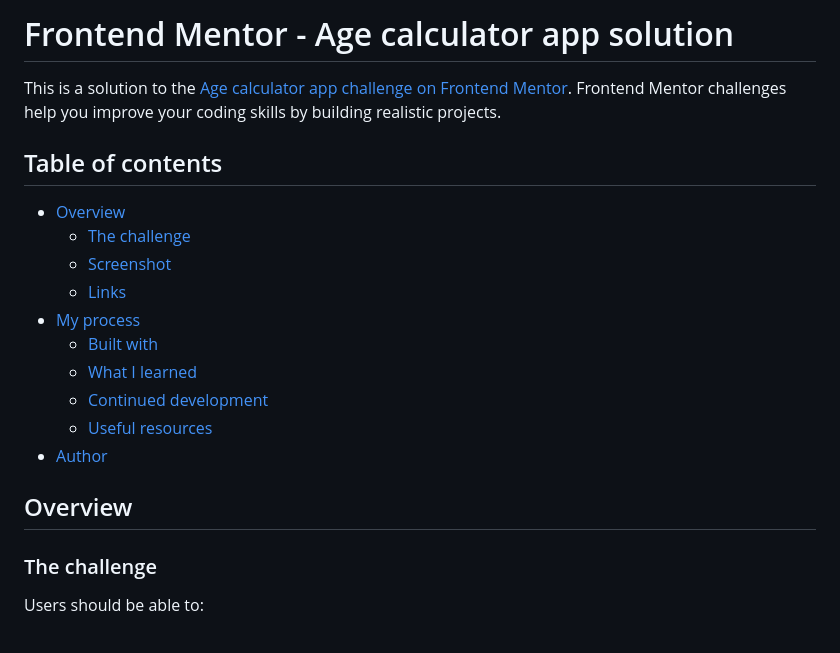
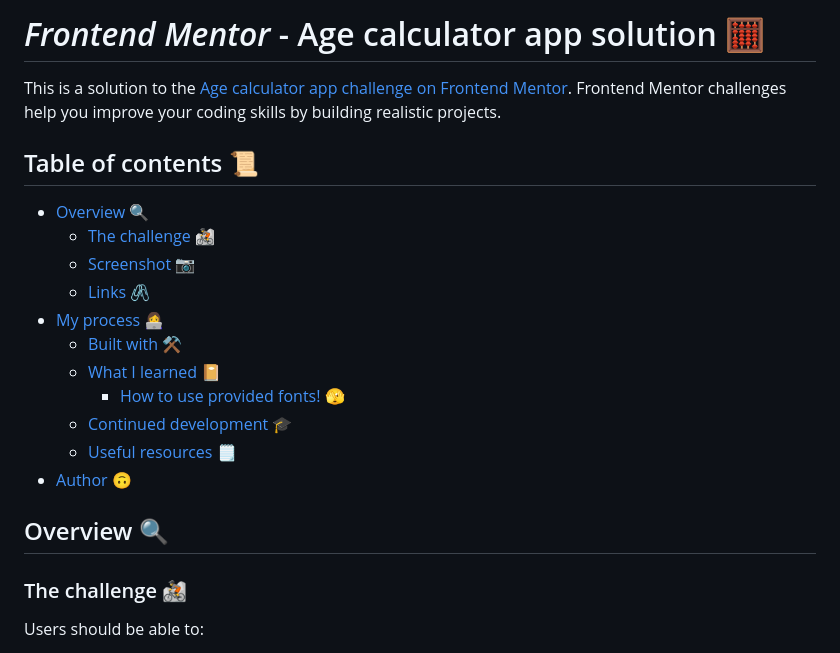
Before and after one commit to JoleneKearse/fem-age-calculator-app, a Markdown page: README.md, the part around one of its changes. Rendered like a GitHub page.

Commit message:
docs: add emojis for fun

```diff
--- a/README.md
+++ b/README.md
@@ -1,23 +1,24 @@
-# Frontend Mentor - Age calculator app solution
+# _Frontend Mentor_ - Age calculator app solution 🧮
 
 This is a solution to the [Age calculator app challenge on Frontend Mentor](https://www.frontendmentor.io/challenges/age-calculator-app-dF9DFFpj-Q). Frontend Mentor challenges help you improve your coding skills by building realistic projects.
 
-## Table of contents
+## Table of contents 📜
 
-- [Overview](#overview)
-  - [The challenge](#the-challenge)
-  - [Screenshot](#screenshot)
-  - [Links](#links)
-- [My process](#my-process)
-  - [Built with](#built-with)
-  - [What I learned](#what-i-learned)
-  - [Continued development](#continued-development)
-  - [Useful resources](#useful-resources)
-- [Author](#author)
+- [Overview 🔍](#overview)
+  - [The challenge 🚵](#the-challenge)
+  - [Screenshot 📷](#screenshot)
+  - [Links 🖇️](#links)
+- [My process 👩‍💻](#my-process)
+  - [Built with ⚒️](#built-with)
+  - [What I learned 📔](#what-i-learned)
+    - [How to use provided fonts! 🫣]()
+  - [Continued development 🎓](#continued-development)
+  - [Useful resources 🗒️](#useful-resources)
+- [Author 🙃](#author)
 
-## Overview
+## Overview 🔍
 
-### The challenge
+### The challenge 🚵
 
 Users should be able to:
 
```
Also changed, not shown: other parts of README.md (+8 -8 lines).
